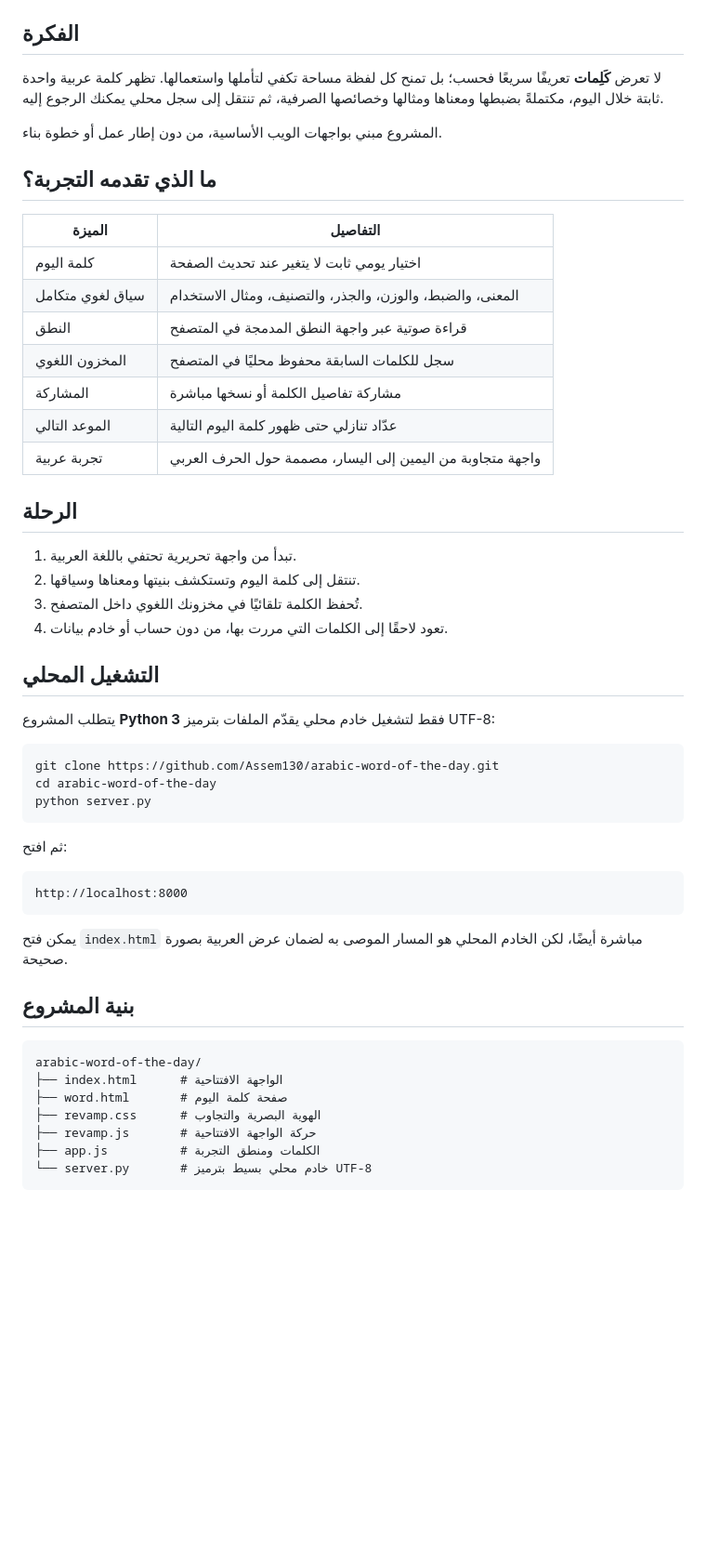
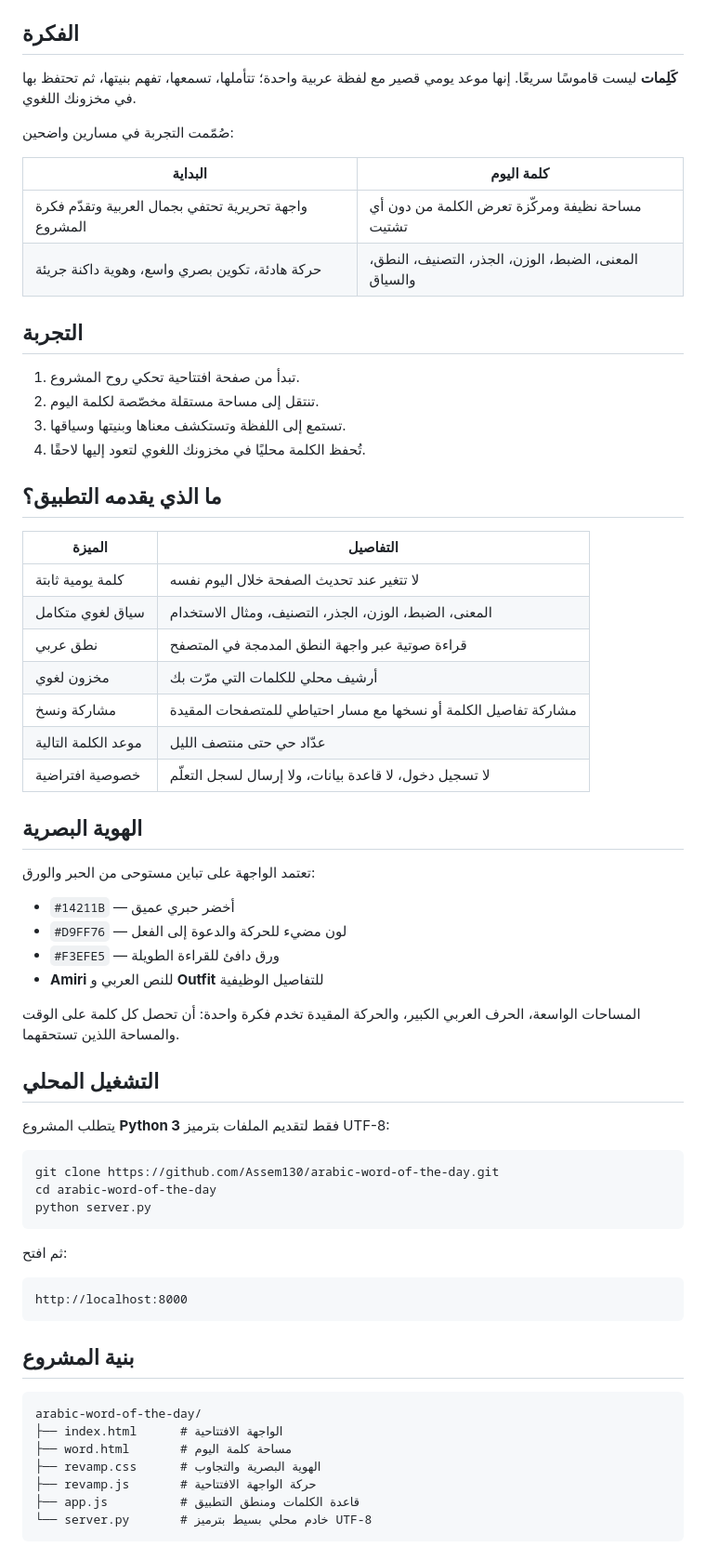
Before and after one commit to Assem130/arabic-word-of-the-day, a Markdown page: README.md, the part around one of its changes. Shown at 93% size. GitHub-like rendering; blank space fills up the shorter version.

````diff
--- a/README.md
+++ b/README.md
@@ -22,32 +23,48 @@
 
 ## الفكرة
 
-لا تعرض **كَلِمات** تعريفًا سريعًا فحسب؛ بل تمنح كل لفظة مساحة تكفي لتأملها واستعمالها. تظهر كلمة عربية واحدة ثابتة خلال اليوم، مكتملةً بضبطها ومعناها ومثالها وخصائصها الصرفية، ثم تنتقل إلى سجل محلي يمكنك الرجوع إليه.
+**كَلِمات** ليست قاموسًا سريعًا. إنها موعد يومي قصير مع لفظة عربية واحدة؛ تتأملها، تسمعها، تفهم بنيتها، ثم تحتفظ بها في مخزونك اللغوي.
 
-المشروع مبني بواجهات الويب الأساسية، من دون إطار عمل أو خطوة بناء.
+صُمّمت التجربة في مسارين واضحين:
 
-## ما الذي تقدمه التجربة؟
+| البداية | كلمة اليوم |
+|---|---|
+| واجهة تحريرية تحتفي بجمال العربية وتقدّم فكرة المشروع | مساحة نظيفة ومركّزة تعرض الكلمة من دون أي تشتيت |
+| حركة هادئة، تكوين بصري واسع، وهوية داكنة جريئة | المعنى، الضبط، الوزن، الجذر، التصنيف، النطق، والسياق |
+
+## التجربة
+
+1. تبدأ من صفحة افتتاحية تحكي روح المشروع.
+2. تنتقل إلى مساحة مستقلة مخصّصة لكلمة اليوم.
+3. تستمع إلى اللفظة وتستكشف معناها وبنيتها وسياقها.
+4. تُحفظ الكلمة محليًا في مخزونك اللغوي لتعود إليها لاحقًا.
+
+## ما الذي يقدمه التطبيق؟
 
 | الميزة | التفاصيل |
 |---|---|
-| كلمة اليوم | اختيار يومي ثابت لا يتغير عند تحديث الصفحة |
-| سياق لغوي متكامل | المعنى، والضبط، والوزن، والجذر، والتصنيف، ومثال الاستخدام |
-| النطق | قراءة صوتية عبر واجهة النطق المدمجة في المتصفح |
-| المخزون اللغوي | سجل للكلمات السابقة محفوظ محليًا في المتصفح |
-| المشاركة | مشاركة تفاصيل الكلمة أو نسخها مباشرة |
-| الموعد التالي | عدّاد تنازلي حتى ظهور كلمة اليوم التالية |
-| تجربة عربية | واجهة متجاوبة من اليمين إلى اليسار، مصممة حول الحرف العربي |
+| كلمة يومية ثابتة | لا تتغير عند تحديث الصفحة خلال اليوم نفسه |
+| سياق لغوي متكامل | المعنى، الضبط، الوزن، الجذر، التصنيف، ومثال الاستخدام |
+| نطق عربي | قراءة صوتية عبر واجهة النطق المدمجة في المتصفح |
+| مخزون لغوي | أرشيف محلي للكلمات التي مرّت بك |
+| مشاركة ونسخ | مشاركة تفاصيل الكلمة أو نسخها مع مسار احتياطي للمتصفحات المقيدة |
+| موعد الكلمة التالية | عدّاد حي حتى منتصف الليل |
+| خصوصية افتراضية | لا تسجيل دخول، لا قاعدة بيانات، ولا إرسال لسجل التعلّم |
 
-## الرحلة
+## الهوية البصرية
 
-1. تبدأ من واجهة تحريرية تحتفي باللغة العربية.
-2. تنتقل إلى كلمة اليوم وتستكشف بنيتها ومعناها وسياقها.
-3. تُحفظ الكلمة تلقائيًا في مخزونك اللغوي داخل المتصفح.
-4. تعود لاحقًا إلى الكلمات التي مررت بها، من دون حساب أو خادم بيانات.
+تعتمد الواجهة على تباين مستوحى من الحبر والورق:
+
+- `#14211B` — أخضر حبري عميق
+- `#D9FF76` — لون مضيء للحركة والدعوة إلى الفعل
+- `#F3EFE5` — ورق دافئ للقراءة الطويلة
+- **Amiri** للنص العربي و **Outfit** للتفاصيل الوظيفية
+
+المساحات الواسعة، الحرف العربي الكبير، والحركة المقيدة تخدم فكرة واحدة: أن تحصل كل كلمة على الوقت والمساحة اللذين تستحقهما.
 
 ## التشغيل المحلي
 
-يتطلب المشروع **Python 3** فقط لتشغيل خادم محلي يقدّم الملفات بترميز UTF-8:
+يتطلب المشروع **Python 3** فقط لتقديم الملفات بترميز UTF-8:
 
 ```powershell
 git clone https://github.com/Assem130/arabic-word-of-the-day.git
@@ -61,17 +78,15 @@ python server.py
 http://localhost:8000
 ```
 
-يمكن فتح `index.html` مباشرة أيضًا، لكن الخادم المحلي هو المسار الموصى به لضمان عرض العربية بصورة صحيحة.
-
 ## بنية المشروع
 
 ```text
 arabic-word-of-the-day/
 ├── index.html      # الواجهة الافتتاحية
-├── word.html       # صفحة كلمة اليوم
+├── word.html       # مساحة كلمة اليوم
 ├── revamp.css      # الهوية البصرية والتجاوب
 ├── revamp.js       # حركة الواجهة الافتتاحية
-├── app.js          # الكلمات ومنطق التجربة
+├── app.js          # قاعدة الكلمات ومنطق التطبيق
 └── server.py       # خادم محلي بسيط بترميز UTF-8
 ```
 
````
Also changed, not shown: other parts of README.md (+26 -20 lines).
